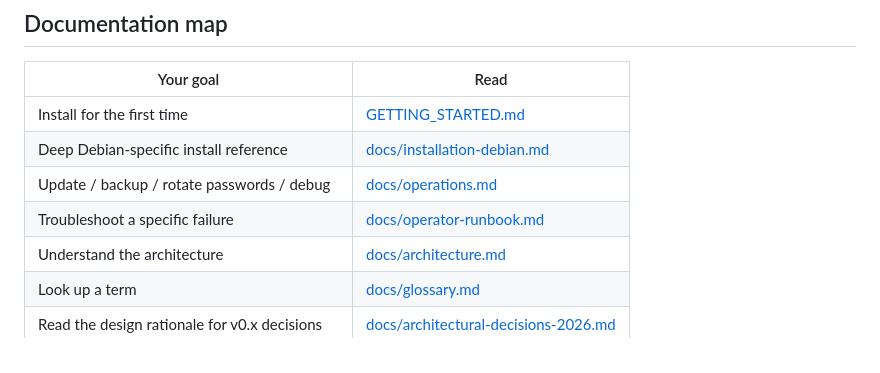
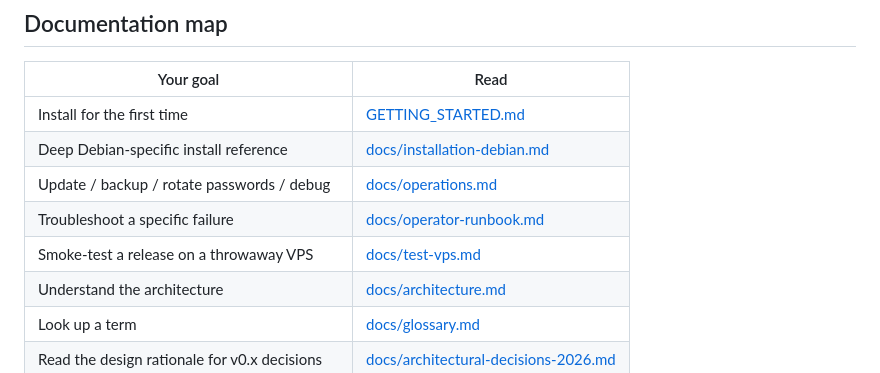
Before and after one commit to coo1white/cool-tunnel-server, a Markdown page: README.md, the part around the change. Rendered like a GitHub page.

```diff
--- a/README.md
+++ b/README.md
@@ -92,6 +92,7 @@ and a deterministic daemon FSM). For diagrams and rationale, see
 | Deep Debian-specific install reference | [docs/installation-debian.md](./docs/installation-debian.md) |
 | Update / backup / rotate passwords / debug | [docs/operations.md](./docs/operations.md) |
 | Troubleshoot a specific failure | [docs/operator-runbook.md](./docs/operator-runbook.md) |
+| Smoke-test a release on a throwaway VPS | [docs/test-vps.md](./docs/test-vps.md) |
 | Understand the architecture | [docs/architecture.md](./docs/architecture.md) |
 | Look up a term | [docs/glossary.md](./docs/glossary.md) |
 | Read the design rationale for v0.x decisions | [docs/architectural-decisions-2026.md](./docs/architectural-decisions-2026.md) |
```
Also changed, not shown: docs/test-vps.md (added, +152 -0 lines).
